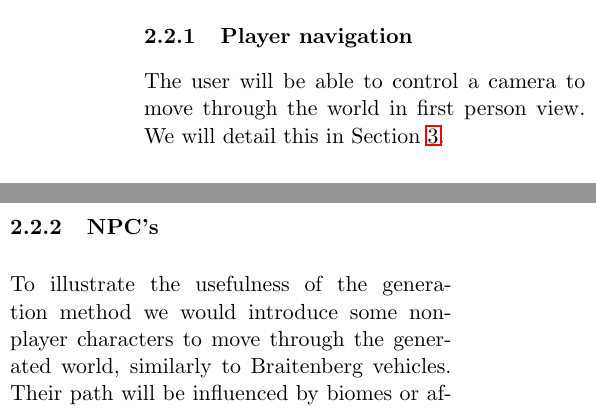
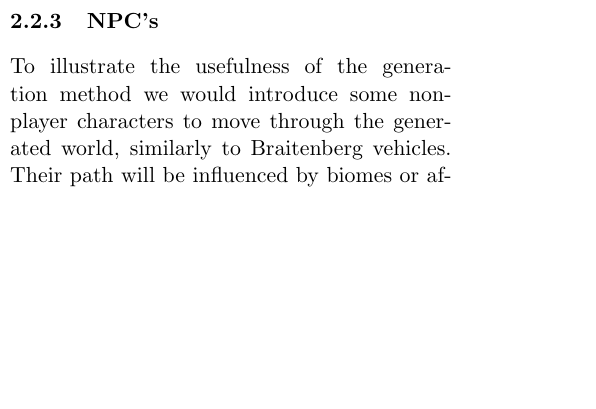
Before and after one commit to timvdalen/2IV06-proposal, a LaTeX document (report.tex, which reads sections/func.tex): two parts of the columns of page 3 of 4 before the commit and part of one column of page 3 of 4 after it, the two joined at a grey line, cut at the place of the change, the shorter picture padded with empty space. Compiled offline with pdfLaTeX.

Commit message:
Fix functionality subsections

```diff
--- a/sections/func.tex
+++ b/sections/func.tex
@@ -38,15 +38,6 @@ In fact the existing algorithm only allows for multiple high points to occur due
 
 \subsection{Visualisation}
 
-\subsubsection{Player navigation}
-
-The user will be able to control a camera to move through the world in first person view.
-We will detail this in Section~\ref{sec:interaction}.
-
-\subsubsection{NPC's}
-
-To illustrate the usefulness of the generation method we would introduce some non-player characters to move through the generated world, similarly to Braitenberg vehicles. Their path will be influenced by biomes or affected by obstructions such as rivers and mountains.
-
 \subsubsection{Land}
 
 When rendering the landscapes we will want to obviously texture land in accordance with the biomes. To add some diversity we would like to add some grass or other simple vegetation.
```
Also changed, not shown: sections/func.tex (4 more changed lines).
